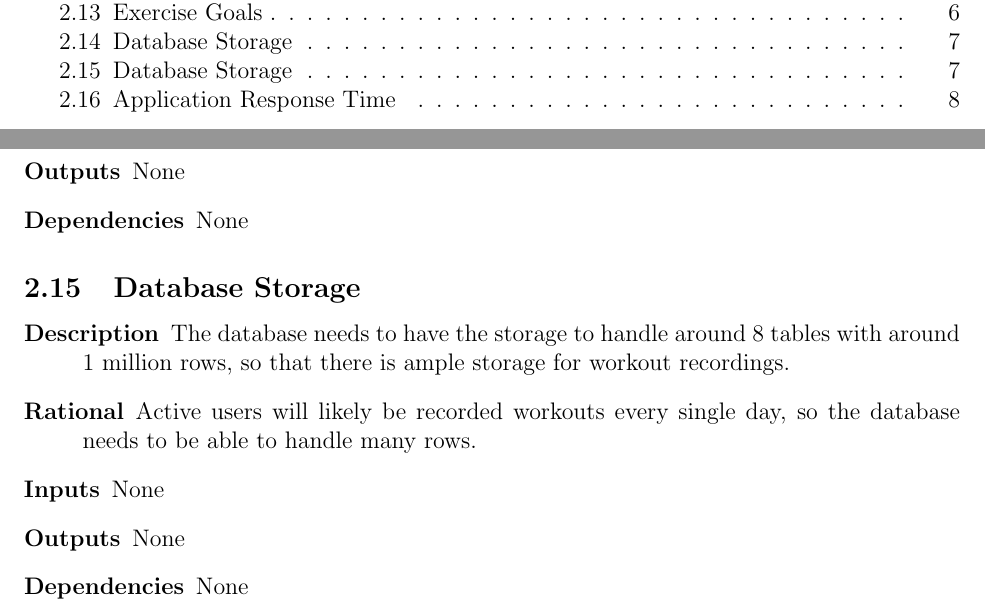
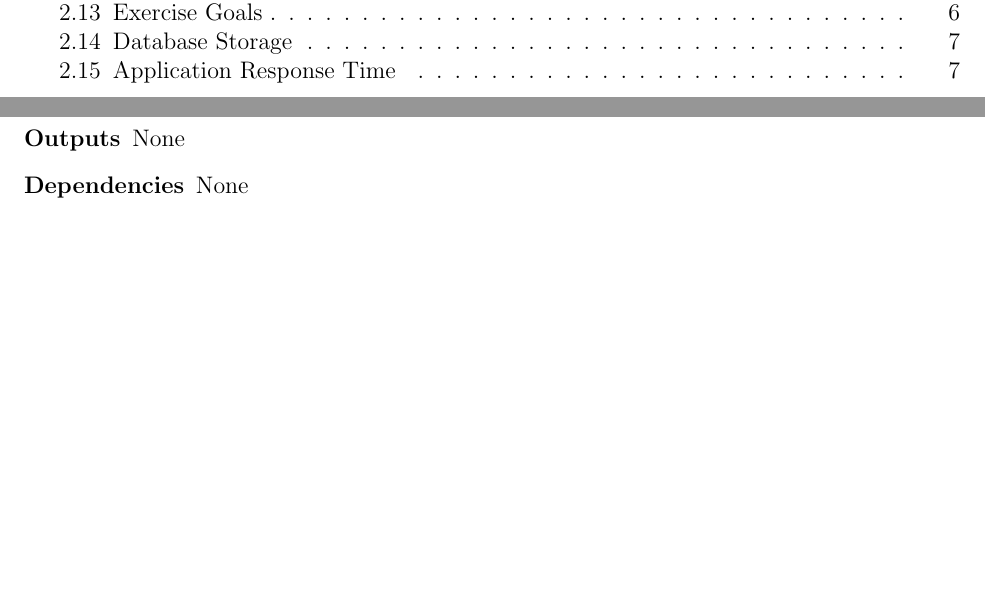
Before and after one commit to dbolger/Strengthy, a LaTeX document (docs/project_outline.tex): two parts of pages 2 and 8 of 9 before the commit and two parts of pages 2 and 8 of 8 after it, joined at a grey line, cut so that both start at the same text, the shorter picture padded with empty space. Compiled offline with pdfLaTeX.

Commit message:
Remove duplicate requirement

```diff
--- a/docs/project_outline.tex
+++ b/docs/project_outline.tex
@@ -211,15 +211,6 @@ The web application will be developed in Python using the Flask framework. A dat
 	\item[Dependencies] None
 \end{description}
 
-\subsection{Database Storage}
-\begin{description}
-	\item[Description] The database needs to have the storage to handle around 8 tables with around 1 million rows, so that there is ample storage for workout recordings.
-	\item[Rational] Active users will likely be recorded workouts every single day, so the database needs to be able to handle many rows.
-	\item[Inputs] None
-	\item[Outputs] None
-	\item[Dependencies] None
-\end{description}
-
 \subsection{Application Response Time}
 \begin{description}
 	\item[Description] The application needs to be able to handle multiple users at once, reasonably around 100 concurrent users.
```
